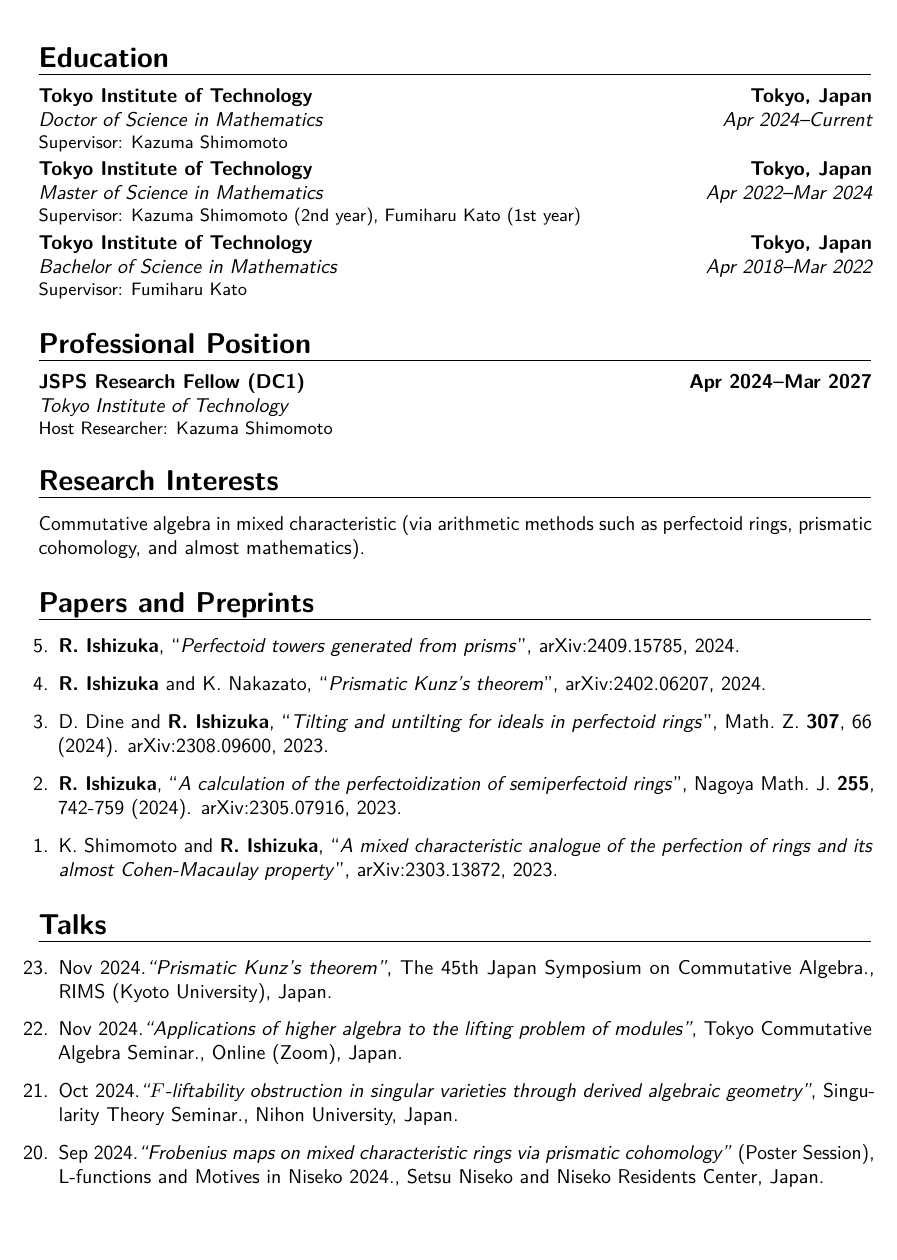
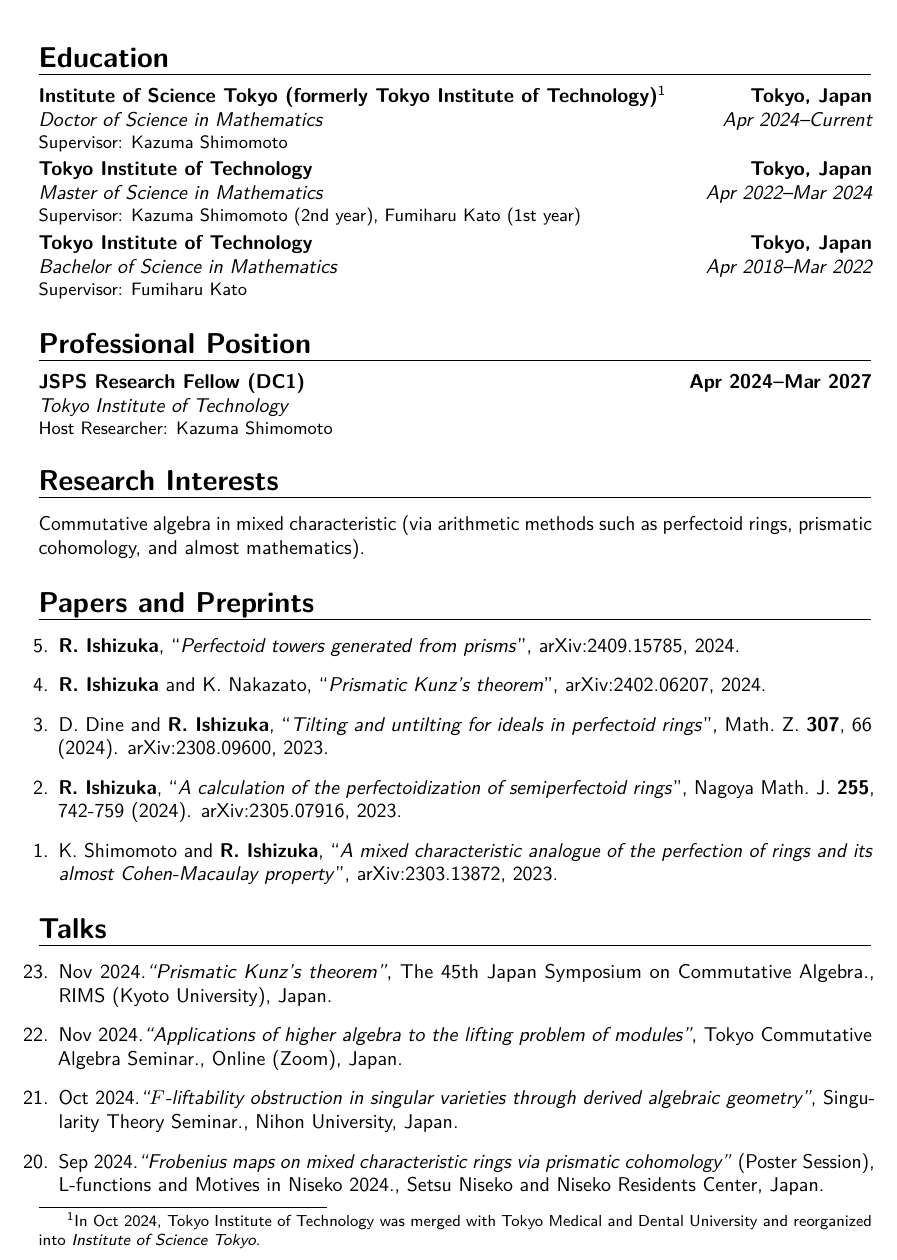
Before and after one commit to ryo1203/ryo1203.github.io, a LaTeX CV (CV/CV.tex): part of page 1 of 2 before the commit and part of page 1 of 3 after it, cut so that both start at the same text, the shorter picture padded with empty space. Compiled offline with pdfLaTeX.

Commit message:
change ScienceTokyo

```diff
--- a/CV/CV.tex
+++ b/CV/CV.tex
@@ -45,7 +45,7 @@
 
 % document language
 \usepackage[english]{babel}  % FIXME: using Spanish breaks moderncv
-
+\usepackage{footmisc}
 % biblatex
 % safeinputenc is needed
 \usepackage[backend=biber, sorting=none, maxbibnames=99, safeinputenc, url=false]{biblatex}
@@ -154,7 +154,8 @@
 \makecvtitle
 
 \section{Education}
-\cventry{Apr 2024--Current}{Doctor of Science in Mathematics}{Tokyo Institute of Technology}{Tokyo, Japan}{}{Supervisor: Kazuma Shimomoto}
+\cventry{Apr 2024--Current}{Doctor of Science in Mathematics}{Institute of Science Tokyo (formerly Tokyo Institute of Technology)\footnotemark}{Tokyo, Japan}{}{Supervisor: Kazuma Shimomoto}
+\footnotetext{In Oct 2024, Tokyo Institute of Technology was merged with Tokyo Medical and Dental University and reorganized into \emph{Institute of Science Tokyo}.}
 \cventry{Apr 2022--Mar 2024}{Master of Science in Mathematics}{Tokyo Institute of Technology}{Tokyo, Japan}{}{Supervisor: Kazuma Shimomoto (2nd year), Fumiharu Kato (1st year)}
 \cventry{Apr 2018--Mar 2022}{Bachelor of Science in Mathematics}{Tokyo Institute of Technology}{Tokyo, Japan}{}{Supervisor: Fumiharu Kato}
 %\cventry{year--year}{Degree}{Institution}{City}{\textit{Grade}}{Description} % arguments 3 to 6 can be left empty
```
Also changed, not shown: CV/CV.pdf, 5 other files.
